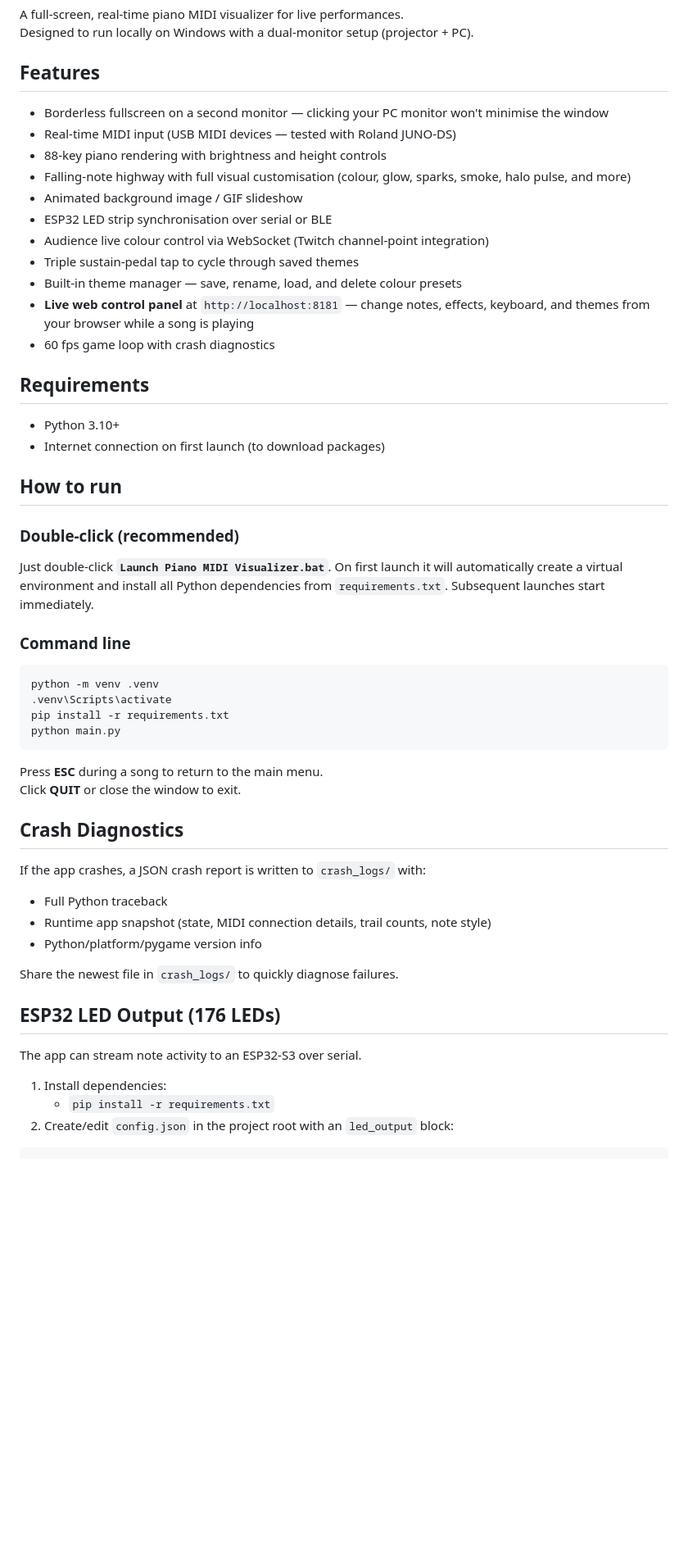
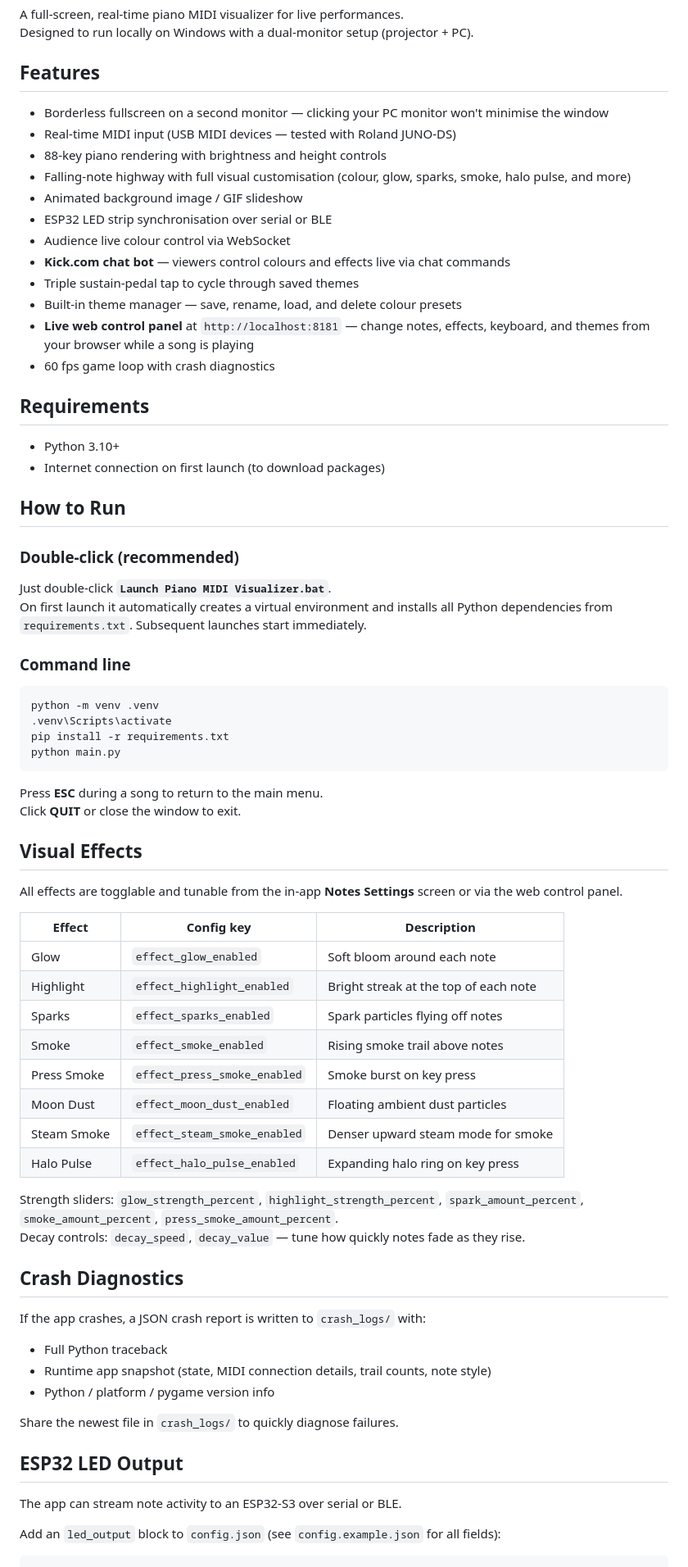
Before and after one commit to nickprocenko/Piano-MIDI-visualizer, a Markdown page: README.md, the part around one of its changes. Shown at 82% size. GitHub-like rendering; blank space fills up the shorter version.

````diff
--- a/README.md
+++ b/README.md
@@ -4,27 +4,31 @@ A full-screen, real-time piano MIDI visualizer for live performances.
 Designed to run locally on Windows with a dual-monitor setup (projector + PC).
 
 ## Features
+
 - Borderless fullscreen on a second monitor — clicking your PC monitor won't minimise the window
 - Real-time MIDI input (USB MIDI devices — tested with Roland JUNO-DS)
 - 88-key piano rendering with brightness and height controls
 - Falling-note highway with full visual customisation (colour, glow, sparks, smoke, halo pulse, and more)
 - Animated background image / GIF slideshow
 - ESP32 LED strip synchronisation over serial or BLE
-- Audience live colour control via WebSocket (Twitch channel-point integration)
+- Audience live colour control via WebSocket
+- **Kick.com chat bot** — viewers control colours and effects live via chat commands
 - Triple sustain-pedal tap to cycle through saved themes
 - Built-in theme manager — save, rename, load, and delete colour presets
 - **Live web control panel** at `http://localhost:8181` — change notes, effects, keyboard, and themes from your browser while a song is playing
 - 60 fps game loop with crash diagnostics
 
 ## Requirements
+
 - Python 3.10+
 - Internet connection on first launch (to download packages)
 
-## How to run
+## How to Run
 
 ### Double-click (recommended)
+
 Just double-click **`Launch Piano MIDI Visualizer.bat`**.
-On first launch it will automatically create a virtual environment and install all Python dependencies from `requirements.txt`. Subsequent launches start immediately.
+On first launch it automatically creates a virtual environment and installs all Python dependencies from `requirements.txt`. Subsequent launches start immediately.
 
 ### Command line
 
@@ -38,22 +42,38 @@ python main.py
 Press **ESC** during a song to return to the main menu.
 Click **QUIT** or close the window to exit.
 
+## Visual Effects
+
+All effects are togglable and tunable from the in-app **Notes Settings** screen or via the web control panel.
+
+| Effect | Config key | Description |
+|---|---|---|
+| Glow | `effect_glow_enabled` | Soft bloom around each note |
+| Highlight | `effect_highlight_enabled` | Bright streak at the top of each note |
+| Sparks | `effect_sparks_enabled` | Spark particles flying off notes |
+| Smoke | `effect_smoke_enabled` | Rising smoke trail above notes |
+| Press Smoke | `effect_press_smoke_enabled` | Smoke burst on key press |
+| Moon Dust | `effect_moon_dust_enabled` | Floating ambient dust particles |
+| Steam Smoke | `effect_steam_smoke_enabled` | Denser upward steam mode for smoke |
+| Halo Pulse | `effect_halo_pulse_enabled` | Expanding halo ring on key press |
+
+Strength sliders: `glow_strength_percent`, `highlight_strength_percent`, `spark_amount_percent`, `smoke_amount_percent`, `press_smoke_amount_percent`.
+Decay controls: `decay_speed`, `decay_value` — tune how quickly notes fade as they rise.
+
 ## Crash Diagnostics
 
 If the app crashes, a JSON crash report is written to `crash_logs/` with:
 - Full Python traceback
 - Runtime app snapshot (state, MIDI connection details, trail counts, note style)
-- Python/platform/pygame version info
+- Python / platform / pygame version info
 
 Share the newest file in `crash_logs/` to quickly diagnose failures.
 
-## ESP32 LED Output (176 LEDs)
+## ESP32 LED Output
 
-The app can stream note activity to an ESP32-S3 over serial.
+The app can stream note activity to an ESP32-S3 over serial or BLE.
 
-1. Install dependencies:
-	 - `pip install -r requirements.txt`
-2. Create/edit `config.json` in the project root with an `led_output` block:
+Add an `led_output` block to `config.json` (see `config.example.json` for all fields):
 
 ```json
 {
````
Also changed, not shown: other parts of README.md (+96 -62 lines).
